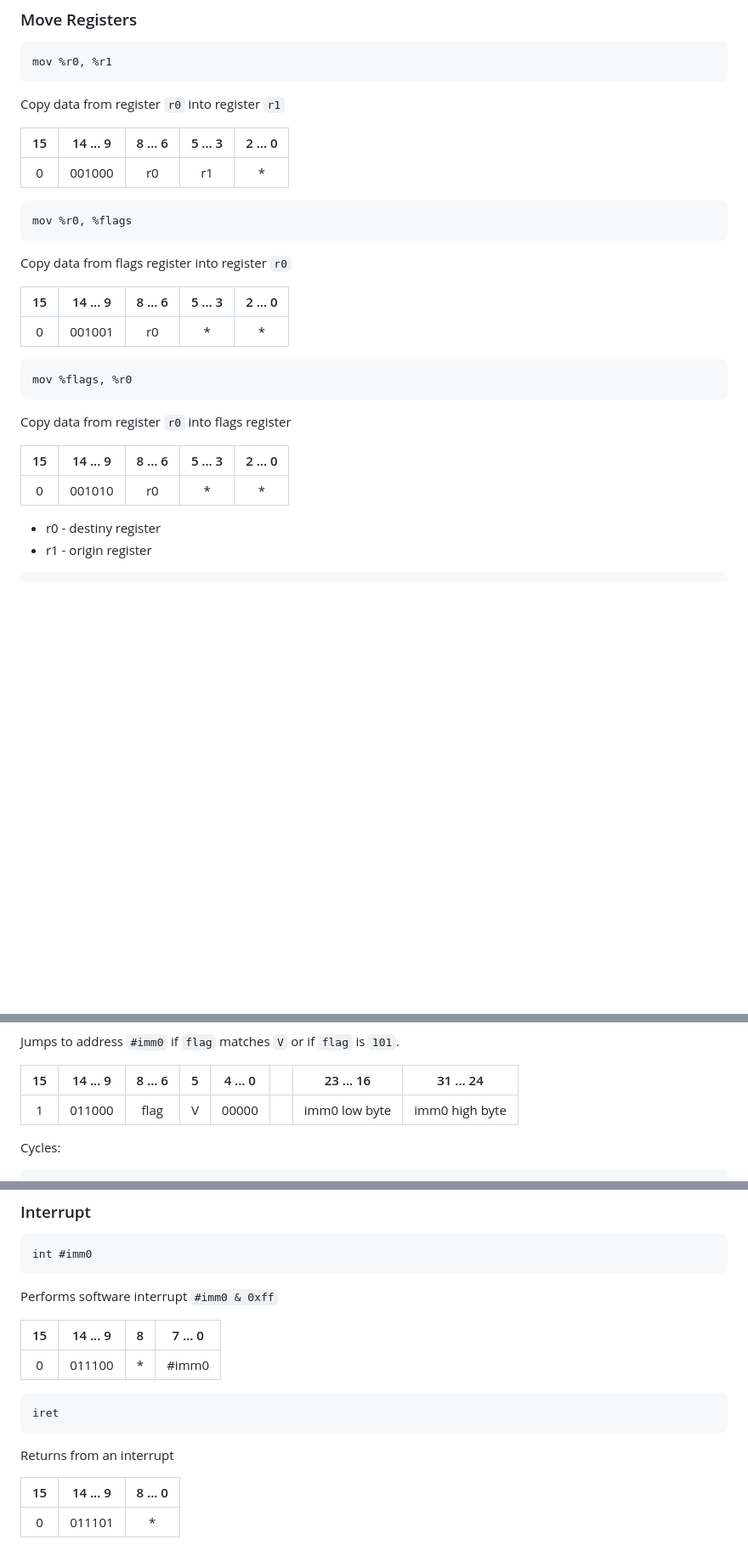
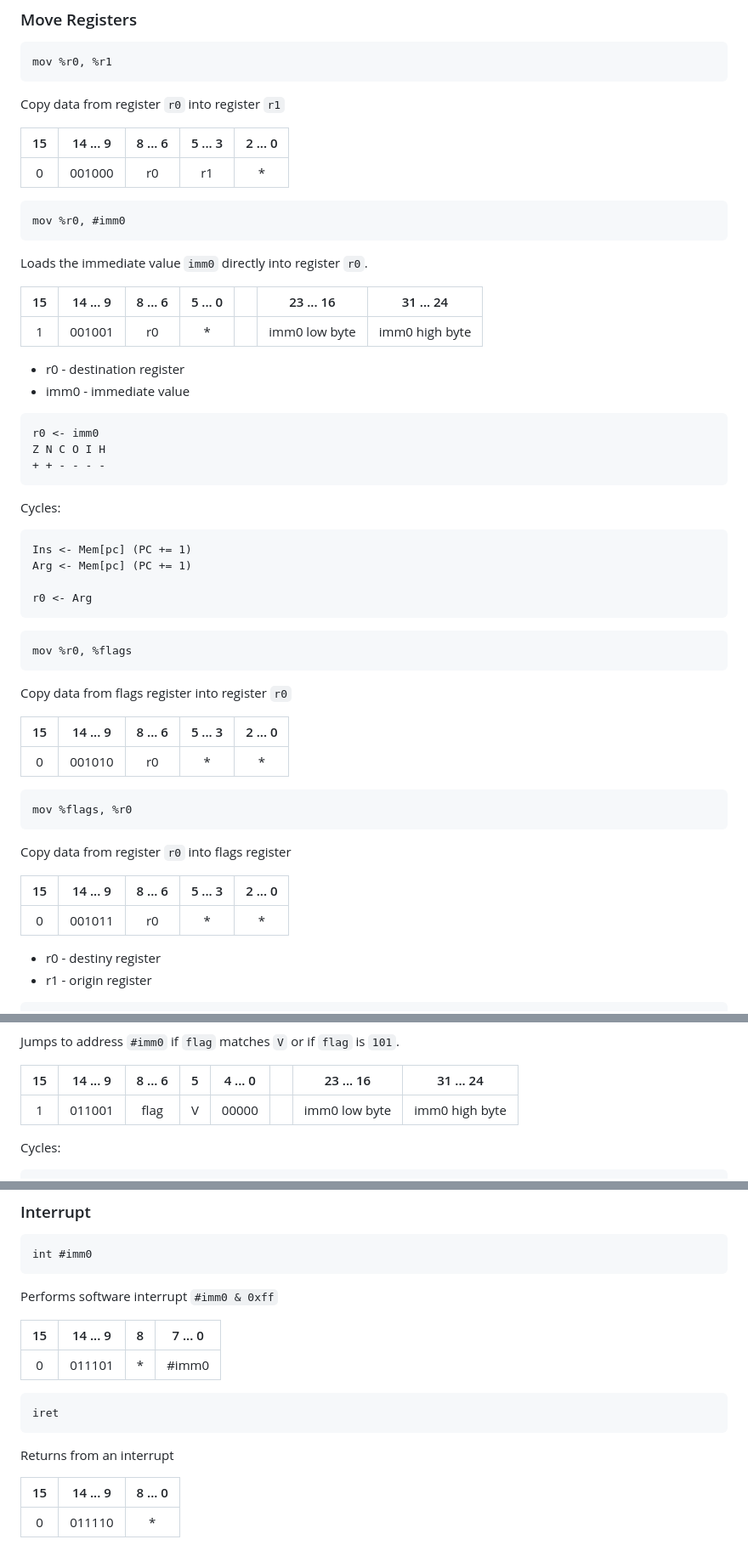
Before and after one commit to lumi2021/lumi-architecture-16, a Markdown page: architecture.md, 3 parts joined by grey strips. Shown at 85% size. GitHub-like rendering; blank space fills up the shorter version.

Commit message:
final architecture

````diff
--- a/architecture.md
+++ b/architecture.md
@@ -251,6 +251,34 @@ Copy data from register `r0` into register `r1`
 |  0  |  001000  |   r0    |   r1    |   \*    |
 
 ```asm
+mov %r0, #imm0
+```
+
+Loads the immediate value `imm0` directly into register `r0`.
+
+| 15  | 14 ... 9 | 8 ... 6 | 5 ... 0 |     |   23 ... 16   |   31 ... 24    |
+| :-: | :------: | :-----: | :-----: | --- | :-----------: | :------------: |
+|  1  |  001001  |   r0    |   \*    |     | imm0 low byte | imm0 high byte |
+
+- r0 - destination register
+- imm0 - immediate value
+
+```
+r0 <- imm0
+Z N C O I H
++ + - - - -
+```
+
+Cycles:
+
+```verilog
+Ins <- Mem[pc] (PC += 1)
+Arg <- Mem[pc] (PC += 1)
+
+r0 <- Arg
+```
+
+```asm
 mov %r0, %flags
 ```
 
@@ -258,7 +286,7 @@ Copy data from flags register into register `r0`
 
 | 15  | 14 ... 9 | 8 ... 6 | 5 ... 3 | 2 ... 0 |
 | :-: | :------: | :-----: | :-----: | :-----: |
-|  0  |  001001  |   r0    |   \*    |   \*    |
+|  0  |  001010  |   r0    |   \*    |   \*    |
 
 ```asm
 mov %flags, %r0
@@ -268,7 +296,7 @@ Copy data from register `r0` into flags register
 
 | 15  | 14 ... 9 | 8 ... 6 | 5 ... 3 | 2 ... 0 |
 | :-: | :------: | :-----: | :-----: | :-----: |
-|  0  |  001010  |   r0    |   \*    |   \*    |
+|  0  |  001011  |   r0    |   \*    |   \*    |
 
 - r0 - destiny register
 - r1 - origin register
@@ -499,7 +527,7 @@ Jumps to address `#imm0` if `flag` matches `V` or if `flag` is `101`.
 
 | 15  | 14 ... 9 | 8 ... 6 |  5  | 4 ... 0 |     |   23 ... 16   |   31 ... 24    |
 | :-: | :------: | :-----: | :-: | :-----: | --- | :-----------: | :------------: |
-|  1  |  011000  |  flag   |  V  |  00000  |     | imm0 low byte | imm0 high byte |
+|  1  |  011001  |  flag   |  V  |  00000  |     | imm0 low byte | imm0 high byte |
 
 Cycles:
 
@@ -586,7 +614,7 @@ Performs software interrupt `#imm0 & 0xff`
 
 | 15  | 14 ... 9 |  8  | 7 ... 0 |
 | :-: | :------: | :-: | :-----: |
-|  0  |  011100  | \*  |  #imm0  |
+|  0  |  011101  | \*  |  #imm0  |
 
 ```verilog
 iret
@@ -596,4 +624,4 @@ Returns from an interrupt
 
 | 15  | 14 ... 9 | 8 ... 0 |
 | :-: | :------: | :-----: |
-|  0  |  011101  |   \*    |
+|  0  |  011110  |   \*    |
````
Also changed, not shown: other parts of architecture.md (+20 -20 lines).
